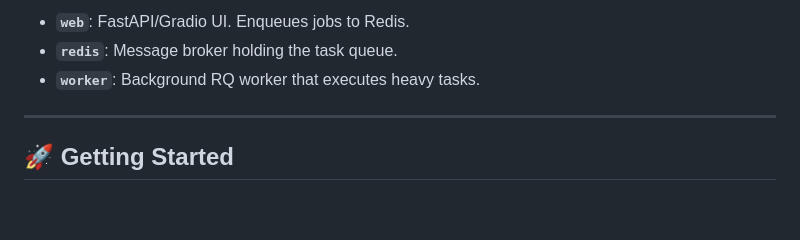
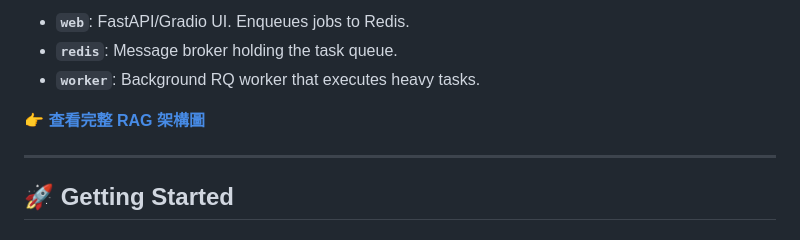
Before and after one commit to albertkingdom/rag-chatbot-demo, a Markdown page: README.md, the part around the change printed below. GitHub-like rendering; blank space fills up the shorter version.

Commit message:
feat: Add detailed RAG architecture documentation and link it from the README.

```diff
--- a/README.md
+++ b/README.md
@@ -49,6 +47,8 @@ The system uses a decoupled architecture orchestrated by Docker Compose:
 - **`web`**: FastAPI/Gradio UI. Enqueues jobs to Redis.
 - **`redis`**: Message broker holding the task queue.
 - **`worker`**: Background RQ worker that executes heavy tasks.
+
+👉 **[查看完整 RAG 架構圖](architecture.md)**
 
 ---
 
```
Also changed, not shown: other parts of README.md (+0 -2 lines), architecture.md (added, +173 -0 lines).
